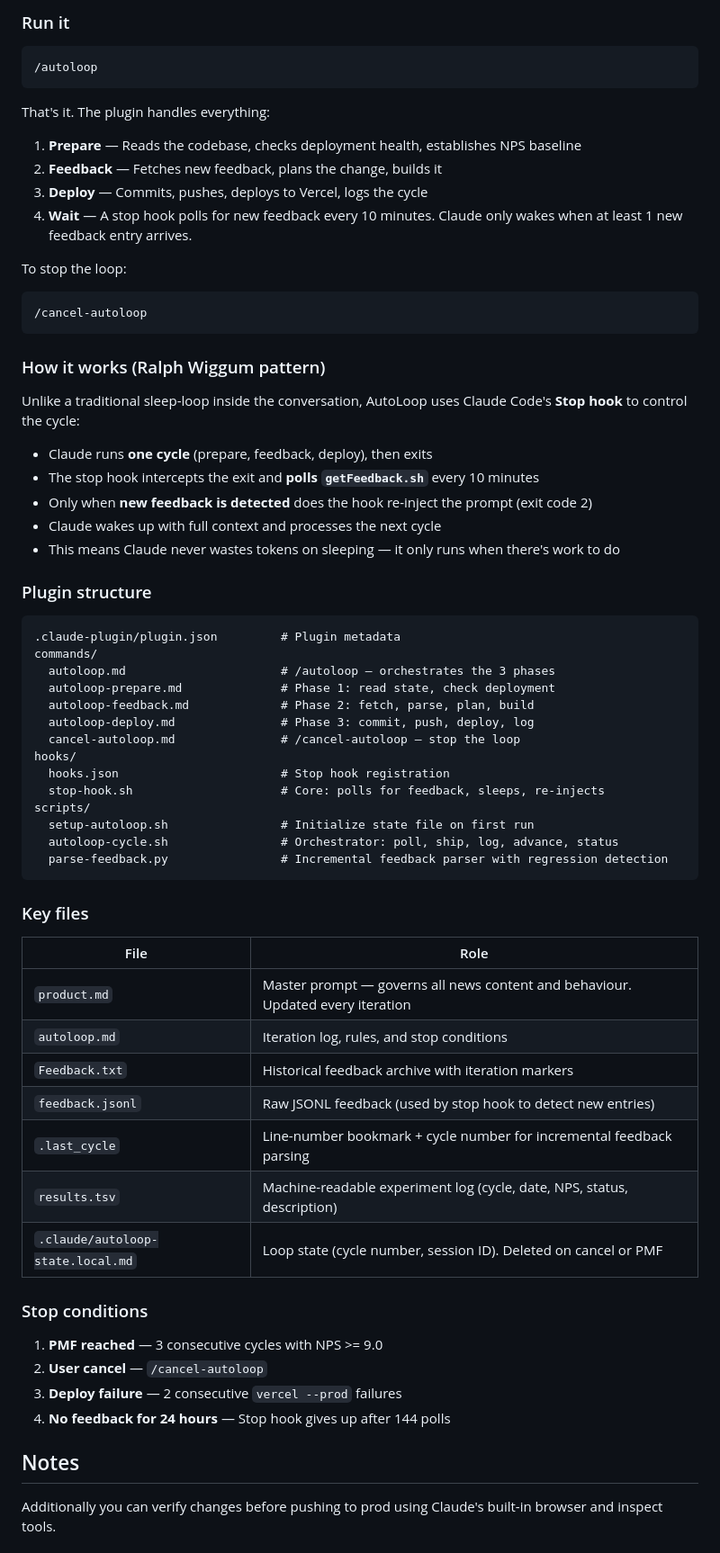
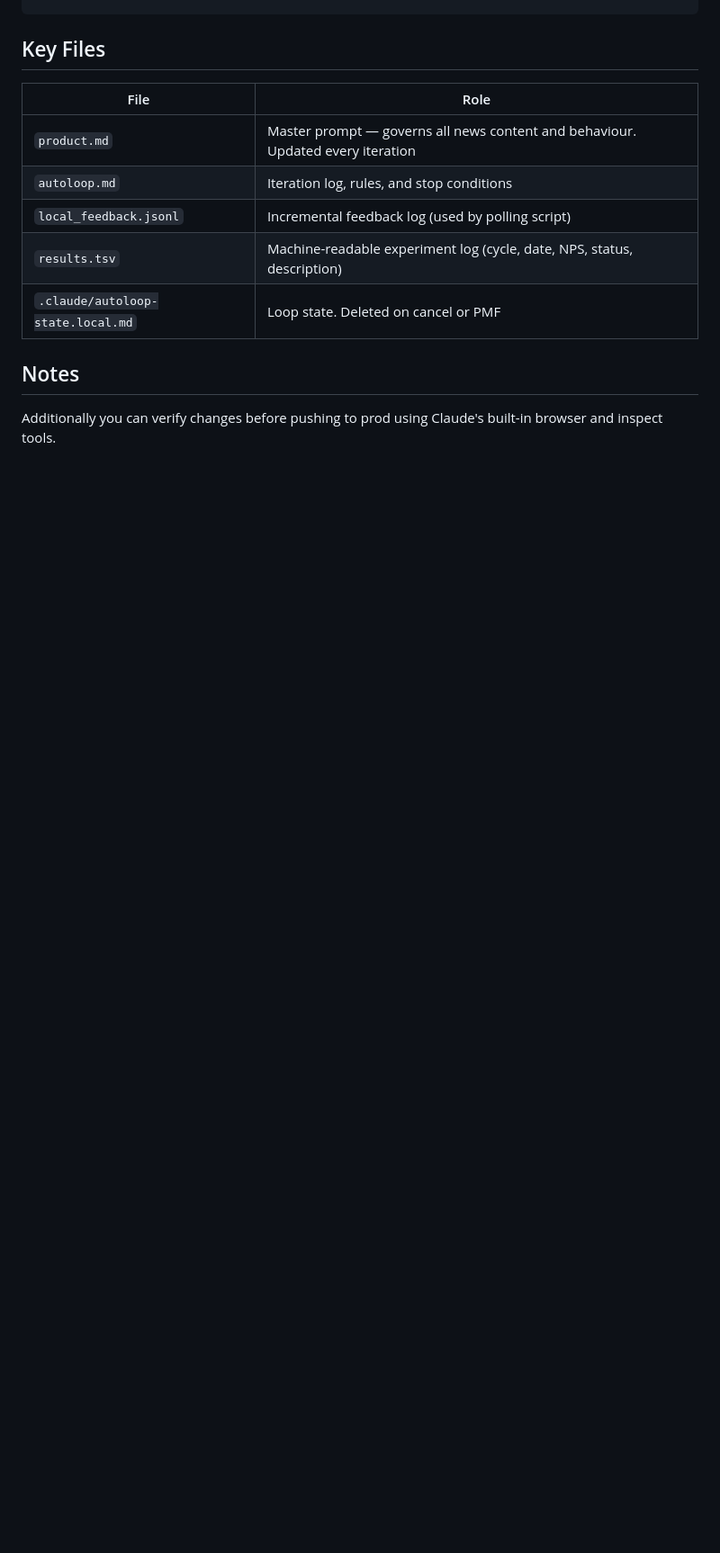
Before and after one commit to fabriciobloisi/AutoPMF, a Markdown page: README.md, the part around one of its changes. Shown at 90% size. GitHub-like rendering; blank space fills up the shorter version.

````diff
--- a/README.md
+++ b/README.md
@@ -95,69 +162,12 @@ graph LR
-### Run it
-
-```
-/autoloop
-```
-
-That's it. The plugin handles everything:
-
-1. **Prepare** — Reads the codebase, checks deployment health, establishes NPS baseline
-2. **Feedback** — Fetches new feedback, plans the change, builds it
-3. **Deploy** — Commits, pushes, deploys to Vercel, logs the cycle
-4. **Wait** — A stop hook polls for new feedback every 10 minutes. Claude only wakes when at least 1 new feedback entry arrives.
-
-To stop the loop:
-
-```
-/cancel-autoloop
-```
-
-### How it works (Ralph Wiggum pattern)
-
-Unlike a traditional sleep-loop inside the conversation, AutoLoop uses Claude Code's **Stop hook** to control the cycle:
-
-- Claude runs **one cycle** (prepare, feedback, deploy), then exits
-- The stop hook intercepts the exit and **polls `getFeedback.sh`** every 10 minutes
-- Only when **new feedback is detected** does the hook re-inject the prompt (exit code 2)
-- Claude wakes up with full context and processes the next cycle
-- This means Claude never wastes tokens on sleeping — it only runs when there's work to do
-
-### Plugin structure
-
-```
-.claude-plugin/plugin.json         # Plugin metadata
-commands/
-  autoloop.md                      # /autoloop — orchestrates the 3 phases
-  autoloop-prepare.md              # Phase 1: read state, check deployment
-  autoloop-feedback.md             # Phase 2: fetch, parse, plan, build
-  autoloop-deploy.md               # Phase 3: commit, push, deploy, log
-  cancel-autoloop.md               # /cancel-autoloop — stop the loop
-hooks/
-  hooks.json                       # Stop hook registration
-  stop-hook.sh                     # Core: polls for feedback, sleeps, re-injects
-scripts/
-  setup-autoloop.sh                # Initialize state file on first run
-  autoloop-cycle.sh                # Orchestrator: poll, ship, log, advance, status
-  parse-feedback.py                # Incremental feedback parser with regression detection
-```
-
-### Key files
+## Key Files
 
 | File | Role |
 |------|------|
 | `product.md` | Master prompt — governs all news content and behaviour. Updated every iteration |
 | `autoloop.md` | Iteration log, rules, and stop conditions |
-| `Feedback.txt` | Historical feedback archive with iteration markers |
-| `feedback.jsonl` | Raw JSONL feedback (used by stop hook to detect new entries) |
-| `.last_cycle` | Line-number bookmark + cycle number for incremental feedback parsing |
+| `local_feedback.jsonl` | Incremental feedback log (used by polling script) |
 | `results.tsv` | Machine-readable experiment log (cycle, date, NPS, status, description) |
-| `.claude/autoloop-state.local.md` | Loop state (cycle number, session ID). Deleted on cancel or PMF |
-
-### Stop conditions
-
-1. **PMF reached** — 3 consecutive cycles with NPS >= 9.0
-2. **User cancel** — `/cancel-autoloop`
-3. **Deploy failure** — 2 consecutive `vercel --prod` failures
-4. **No feedback for 24 hours** — Stop hook gives up after 144 polls
+| `.claude/autoloop-state.local.md` | Loop state. Deleted on cancel or PMF |
 
 ## Notes
 
````
Also changed, not shown: other parts of README.md (+85 -49 lines).
